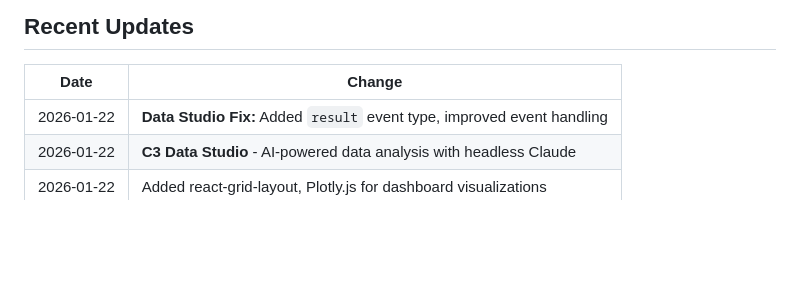
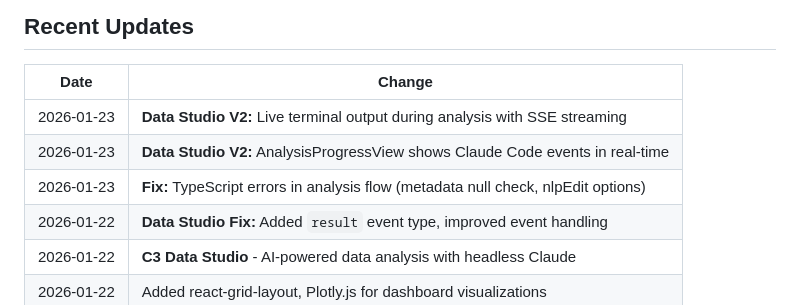
Before and after one commit to ace26597/ACe_Toolkit, a Markdown page: apps/web/CLAUDE.md, the part around the change. Drawn GitHub-style; blank space fills up the shorter version.

```diff
--- a/apps/web/CLAUDE.md
+++ b/apps/web/CLAUDE.md
@@ -412,6 +412,9 @@ npm run start
 
 | Date | Change |
 |------|--------|
+| 2026-01-23 | **Data Studio V2:** Live terminal output during analysis with SSE streaming |
+| 2026-01-23 | **Data Studio V2:** AnalysisProgressView shows Claude Code events in real-time |
+| 2026-01-23 | **Fix:** TypeScript errors in analysis flow (metadata null check, nlpEdit options) |
 | 2026-01-22 | **Data Studio Fix:** Added `result` event type, improved event handling |
 | 2026-01-22 | **C3 Data Studio** - AI-powered data analysis with headless Claude |
 | 2026-01-22 | Added react-grid-layout, Plotly.js for dashboard visualizations |
```
Also changed, not shown: CLAUDE.md (+5 -3 lines), apps/api/CLAUDE.md (+27 -19 lines).
